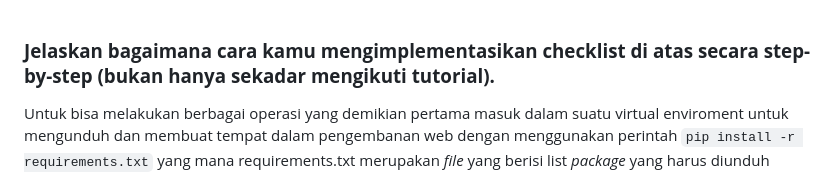
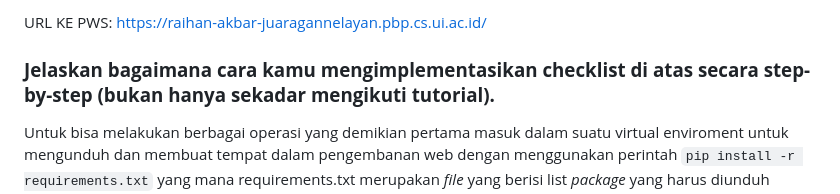
Before and after one commit to DaoistXuandu/juragannelayan, a Markdown page: README.md, the part around the change. Drawn GitHub-style.

Commit message:
add link

```diff
--- a/README.md
+++ b/README.md
@@ -1,3 +1,6 @@
+URL KE PWS: https://raihan-akbar-juaragannelayan.pbp.cs.ui.ac.id/
+
+
 ### **Jelaskan bagaimana cara kamu mengimplementasikan checklist di atas secara step-by-step (bukan hanya sekadar mengikuti tutorial).**
 
 
```
